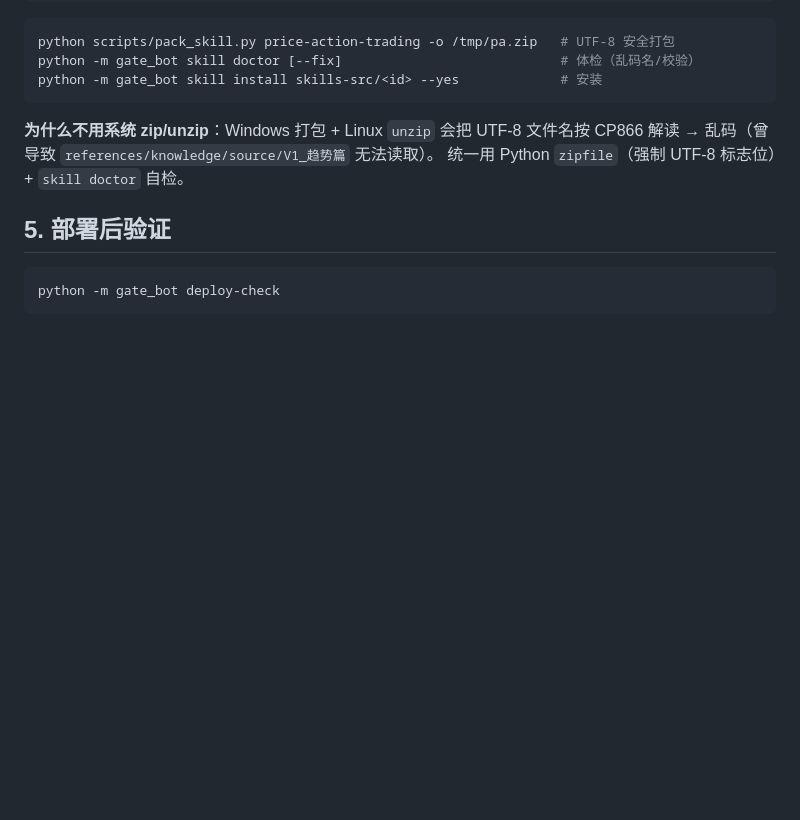
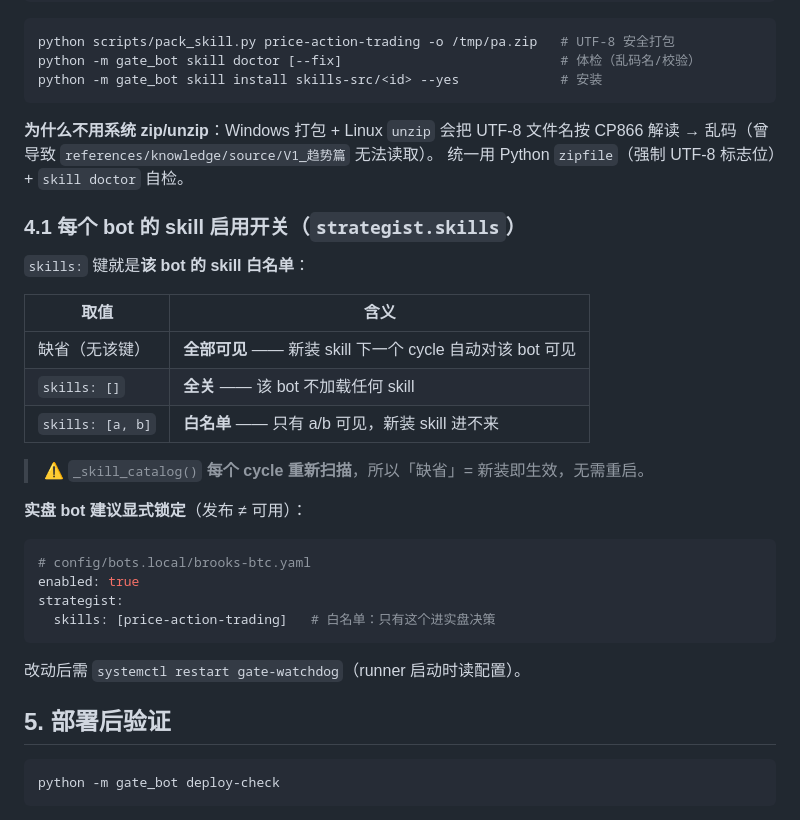
Before and after one commit to 3322848883/Omni-coreAI, a Markdown page: docs/DEPLOY.md, the part around the change. GitHub-like rendering; blank space fills up the shorter version.

Commit message:
docs(deploy): 明确 strategist.skills 是每 bot 的 skill 启用开关
- 缺省 = 全部可见（新装即生效）；[] = 全关；[a,b] = 白名单
- _skill_catalog 每 cycle 重扫 → 缺省下新装 skill 下一个 cycle 自动可见
- 实盘 bot 建议显式锁定（发布≠可用），示例见 config/bots.local/

````diff
--- a/docs/DEPLOY.md
+++ b/docs/DEPLOY.md
@@ -109,6 +109,29 @@ python -m gate_bot skill install skills-src/<id> --yes             # 安装
 解读 → 乱码（曾导致 `references/knowledge/source/V1_趋势篇` 无法读取）。
 统一用 Python `zipfile`（强制 UTF-8 标志位）+ `skill doctor` 自检。
 
+### 4.1 每个 bot 的 skill 启用开关（`strategist.skills`）
+
+`skills:` 键就是**该 bot 的 skill 白名单**：
+
+| 取值 | 含义 |
+|------|------|
+| 缺省（无该键） | **全部可见** —— 新装 skill 下一个 cycle 自动对该 bot 可见 |
+| `skills: []` | **全关** —— 该 bot 不加载任何 skill |
+| `skills: [a, b]` | **白名单** —— 只有 a/b 可见，新装 skill 进不来 |
+
+> ⚠️ `_skill_catalog()` **每个 cycle 重新扫描**，所以「缺省」= 新装即生效，无需重启。
+
+**实盘 bot 建议显式锁定**（发布 ≠ 可用）：
+
+```yaml
+# config/bots.local/brooks-btc.yaml
+enabled: true
+strategist:
+  skills: [price-action-trading]   # 白名单：只有这个进实盘决策
+```
+
+改动后需 `systemctl restart gate-watchdog`（runner 启动时读配置）。
+
 ## 5. 部署后验证
 
 ```bash
````
